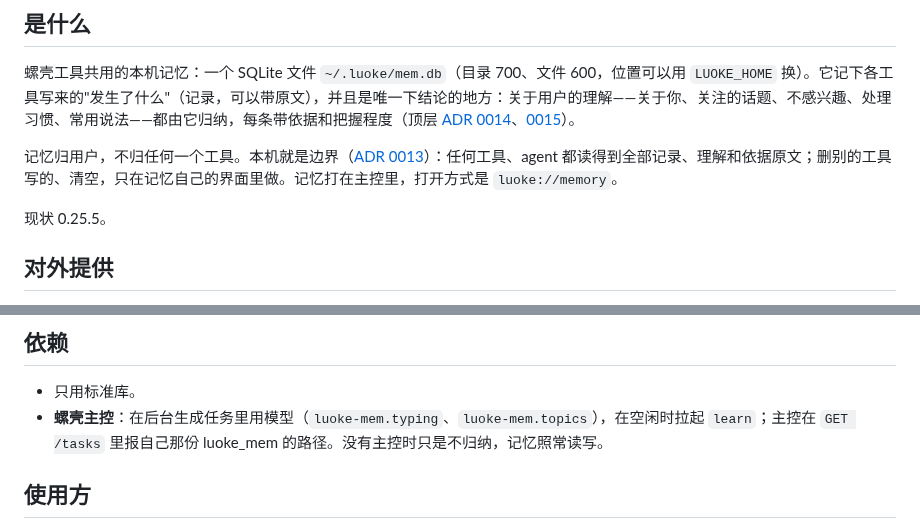
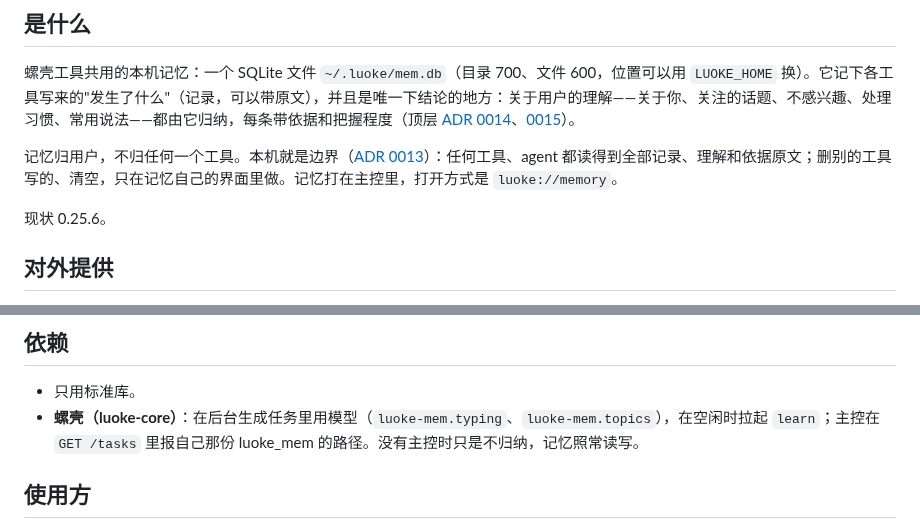
Before and after one commit to Keith-CY/luoke, a Markdown page: projects/luoke-mem.md, 2 parts joined by grey strips. GitHub-like rendering.

Commit message:
projects/luoke-mem: 0.25.6, 螺壳 for luoke-core
Co-Authored-By: Claude Opus 5.5 <noreply@anthropic.com>

```diff
--- a/projects/luoke-mem.md
+++ b/projects/luoke-mem.md
@@ -9,7 +9,7 @@
 
 记忆归用户，不归任何一个工具。本机就是边界（[ADR 0013](../docs/adr/0013-the-machine-is-the-boundary.md)）：任何工具、agent 都读得到全部记录、理解和依据原文；删别的工具写的、清空，只在记忆自己的界面里做。记忆打在主控里，打开方式是 `luoke://memory`。
 
-现状 0.25.5。
+现状 0.25.6。
 
 ## 对外提供
 
@@ -35,7 +35,7 @@
 ## 依赖
 
 - 只用标准库。
-- **螺壳主控**：在后台生成任务里用模型（`luoke-mem.typing`、`luoke-mem.topics`），在空闲时拉起 `learn`；主控在 `GET /tasks` 里报自己那份 luoke_mem 的路径。没有主控时只是不归纳，记忆照常读写。
+- **螺壳（luoke-core）**：在后台生成任务里用模型（`luoke-mem.typing`、`luoke-mem.topics`），在空闲时拉起 `learn`；主控在 `GET /tasks` 里报自己那份 luoke_mem 的路径。没有主控时只是不归纳，记忆照常读写。
 
 ## 使用方
 
```
